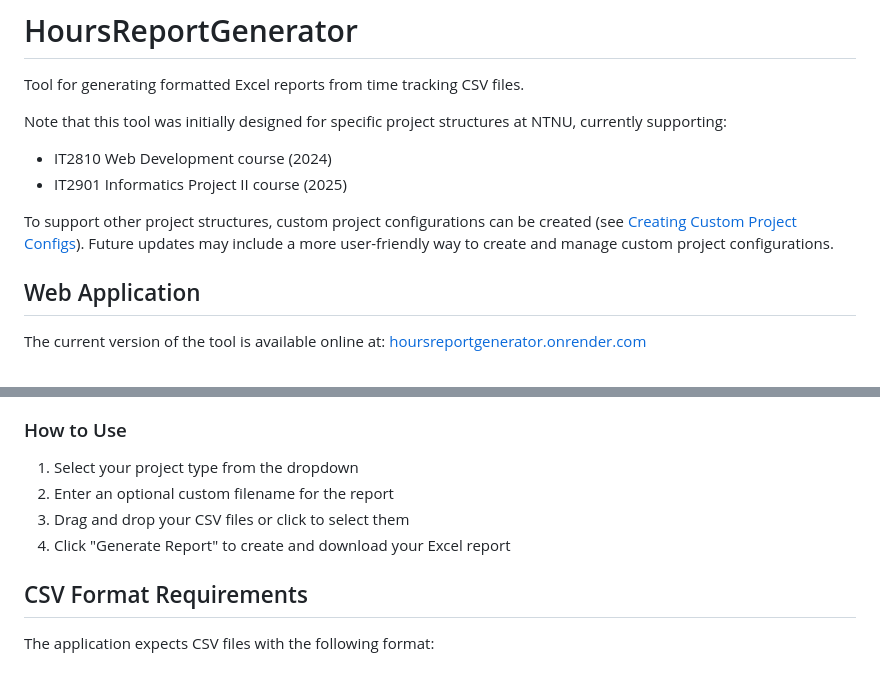
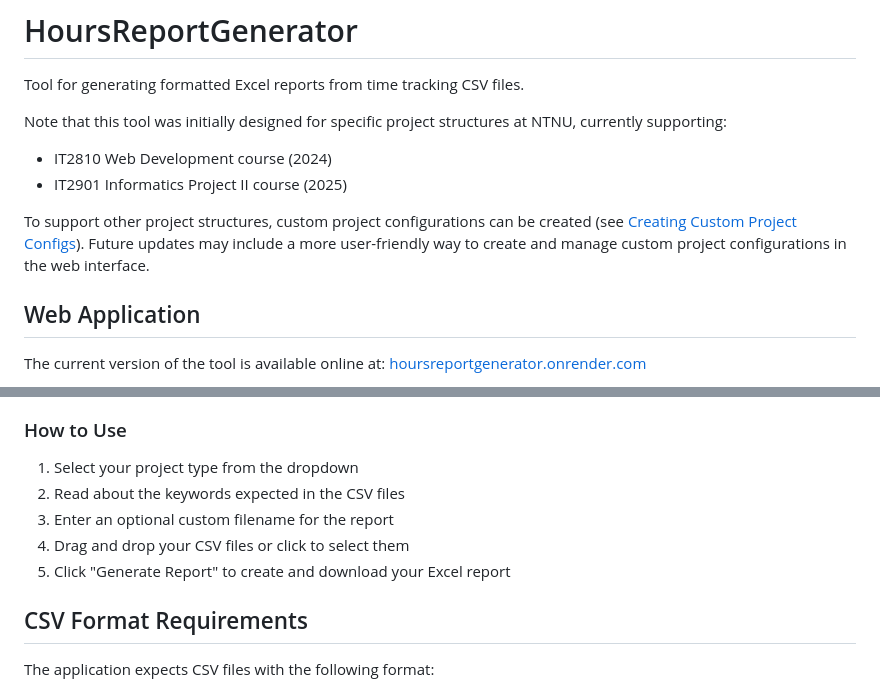
Before and after one commit to martivj/HoursReportGenerator, a Markdown page: README.md, 2 parts joined by grey strips. Rendered like a GitHub page.

Commit message:
update "how to use" instructions in readme

```diff
--- a/README.md
+++ b/README.md
@@ -6,7 +6,7 @@ Note that this tool was initially designed for specific project structures at NT
 - IT2810 Web Development course (2024)
 - IT2901 Informatics Project II course (2025)
 
-To support other project structures, custom project configurations can be created (see [Creating Custom Project Configs](#creating-custom-project-configs)). Future updates may include a more user-friendly way to create and manage custom project configurations.
+To support other project structures, custom project configurations can be created (see [Creating Custom Project Configs](#creating-custom-project-configs)). Future updates may include a more user-friendly way to create and manage custom project configurations in the web interface.
 
 ## Web Application
 
@@ -17,9 +17,10 @@ The current version of the tool is available online at: [hoursreportgenerator.on
 ### How to Use
 
 1. Select your project type from the dropdown
-2. Enter an optional custom filename for the report
-3. Drag and drop your CSV files or click to select them
-4. Click "Generate Report" to create and download your Excel report
+2. Read about the keywords expected in the CSV files
+3. Enter an optional custom filename for the report
+4. Drag and drop your CSV files or click to select them
+5. Click "Generate Report" to create and download your Excel report
 
 ## CSV Format Requirements
 
```
